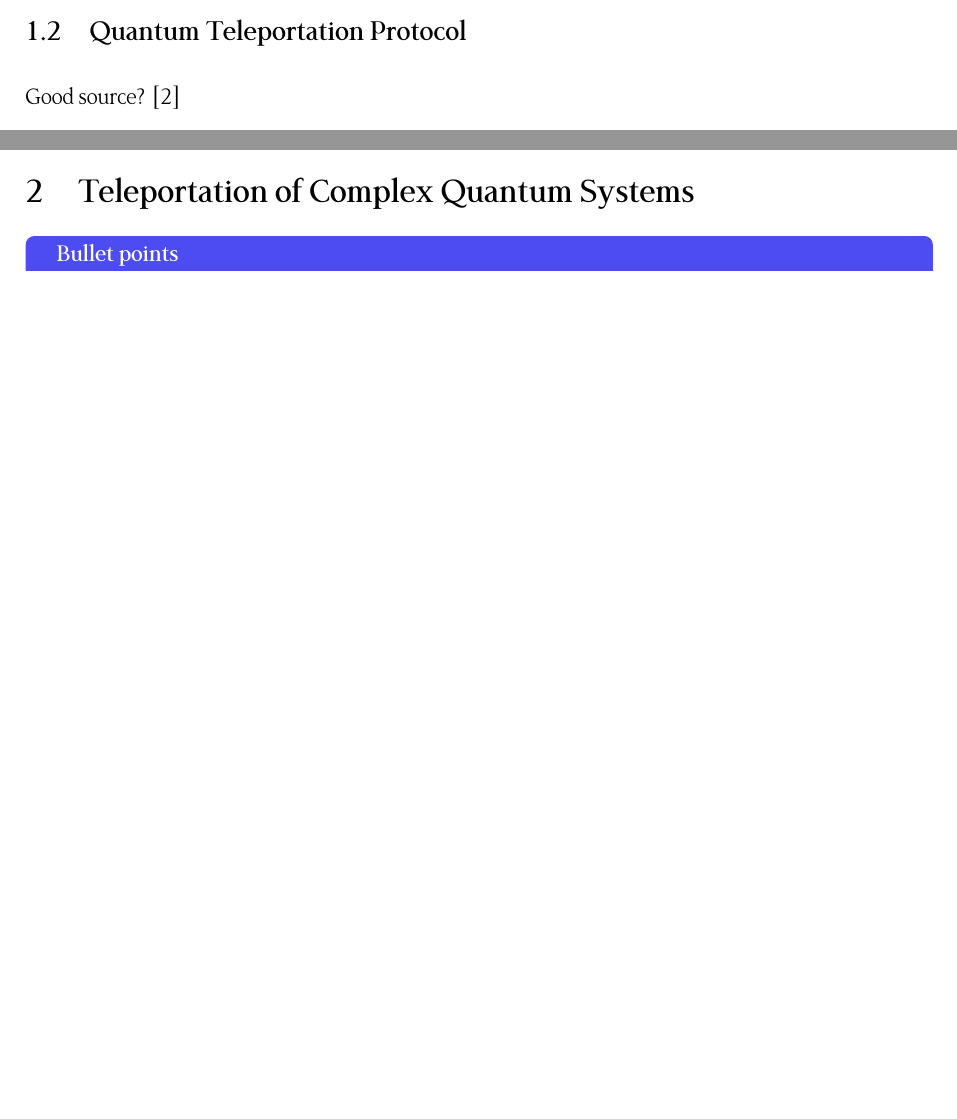
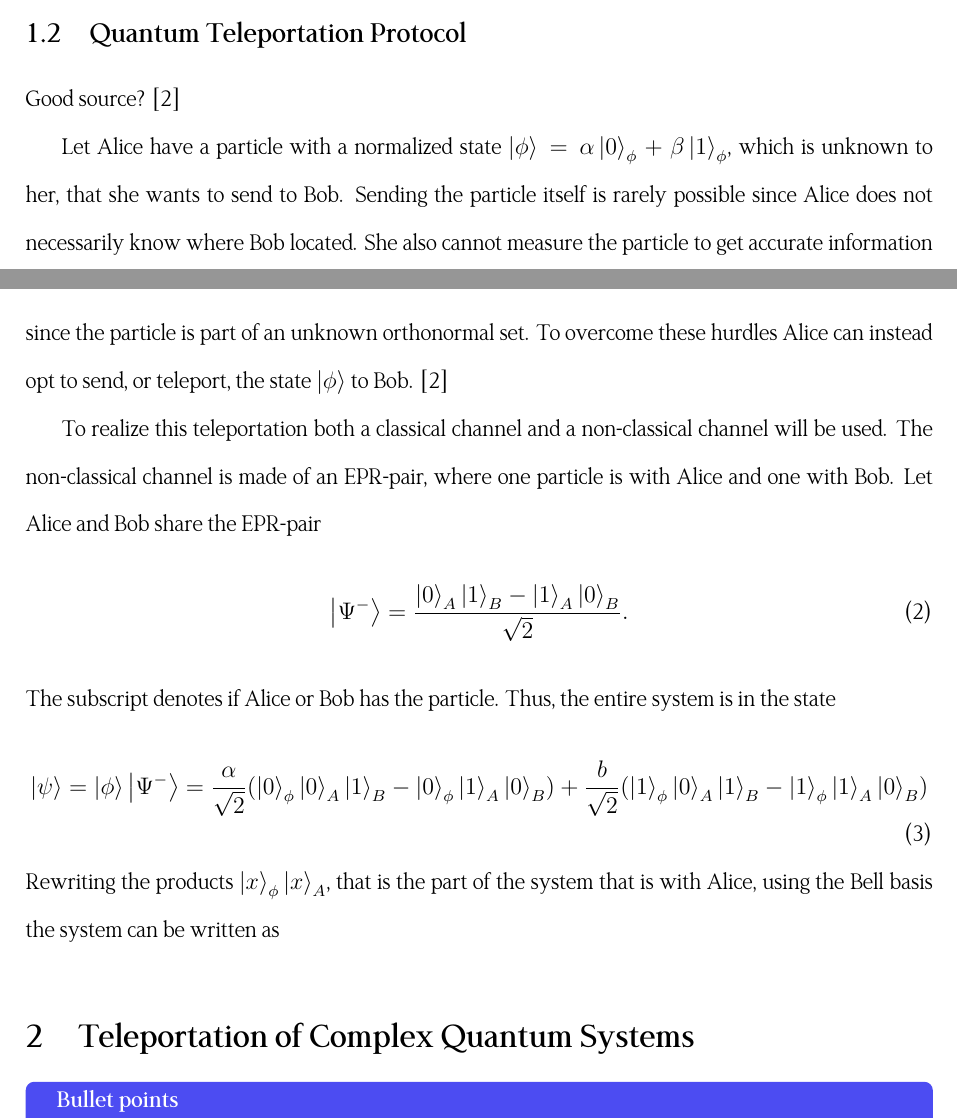
Before and after one commit to Lukeking01/Teleportation, a LaTeX document (main.tex, which reads paper/introduction.tex): two parts of pages 3 and 4 of 6 before the commit and two parts of pages 3 and 4 of 7 after it, joined at a grey line, cut so that both start at the same text, the shorter picture padded with empty space. Compiled offline with XeLaTeX.

Commit message:
skrivit lite

```diff
--- a/paper/introduction.tex
+++ b/paper/introduction.tex
@@ -21,3 +21,15 @@ When measuring a quantum state the basis of measurement is important as this det
 
 \subsection{Quantum Teleportation Protocol}
 Good source? \cite{Bennett:1993}
+
+Let Alice have a particle with a normalized state $\ket{\phi} = \alpha \ket{0}_\phi + \beta \ket{1}_\phi$, which is unknown to her, that she wants to send to Bob. Sending the particle itself is rarely possible since Alice does not necessarily know where Bob located. She also cannot measure the particle to get accurate information since the particle is part of an unknown orthonormal set. To overcome these hurdles Alice can instead opt to send, or teleport, the state $\ket{\phi}$ to Bob. \cite{Bennett:1993}
+
+To realize this teleportation both a classical channel and a non-classical channel will be used. The non-classical channel is made of an EPR-pair, where one particle is with Alice and one with Bob. Let Alice and Bob share the EPR-pair
+\begin{equation}
+    \ket{\Psi^-} = \frac{\ket{0}_A\ket{1}_B - \ket{1}_A\ket{0}_B}{\sqrt{2}}.
+\end{equation}
+The subscript denotes if Alice or Bob has the particle. Thus, the entire system is in the state
+\begin{equation}
+    \ket{\psi}=\ket{\phi}\ket{\Psi^-} = \frac{\alpha}{\sqrt{2}} (\ket{0}_\phi \ket{0}_A \ket{1}_B - \ket{0}_\phi \ket{1}_A \ket{0}_B) + \frac{b}{\sqrt{2}} (\ket{1}_\phi \ket{0}_A \ket{1}_B - \ket{1}_\phi \ket{1}_A \ket{0}_B)
+\end{equation}
+Rewriting the products $\ket{x}_\phi\ket{x}_A$, that is the part of the system that is with Alice, using the Bell basis the system can be written as
```
Also changed, not shown: Teleportation.pdf.
